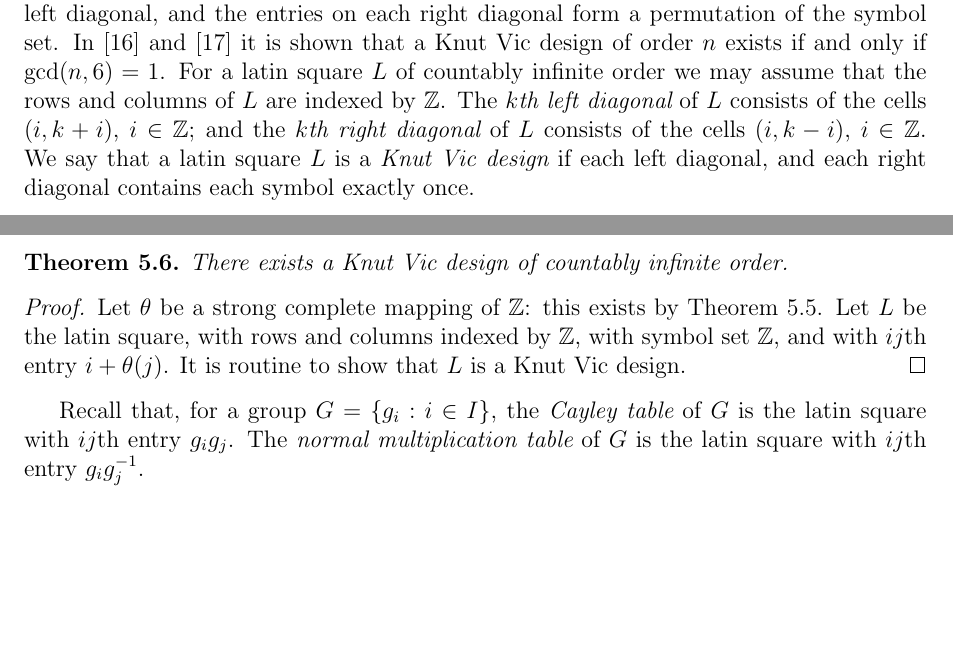
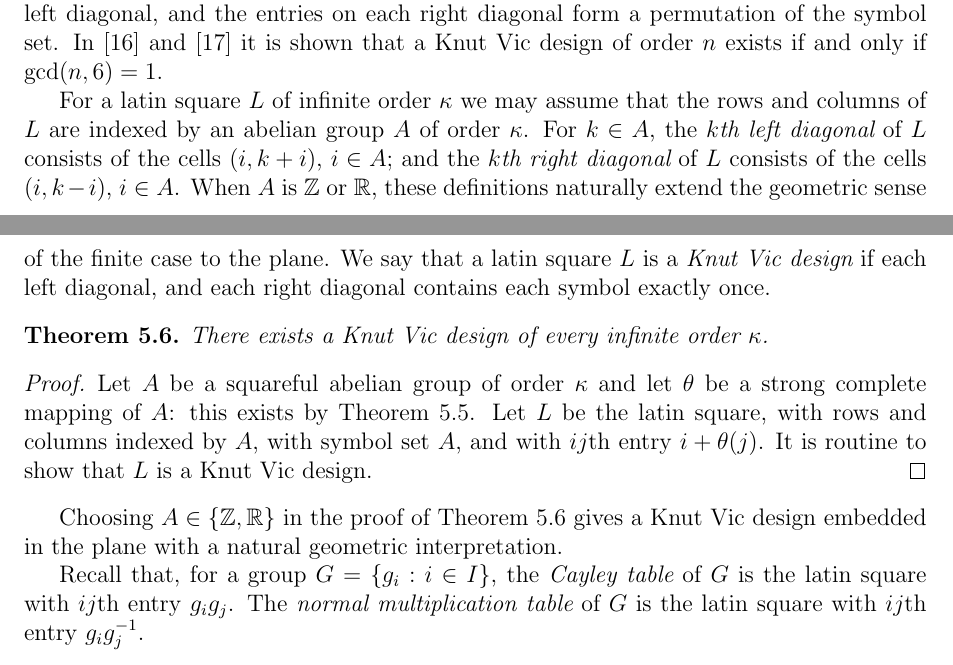
Before and after one commit to kminden/LatinSquares, a LaTeX paper (evans_martin_minden_ollis.tex): two parts of pages 17 and 18 of 21, joined at a grey line, cut so that both start at the same text, the shorter picture padded with empty space. Compiled offline with pdfLaTeX.

Commit message:
Matt's edits

```diff
--- a/evans_martin_minden_ollis.tex
+++ b/evans_martin_minden_ollis.tex
@@ -662,14 +662,27 @@ To extend~$\theta$ to~$\theta'$,  choose a $g$ such that $g \not\in \dom \theta$
 The result follows.
 \end{proof}
 
-In the finite case, strong complete mappings can be used to construct Knut Vic designs and to construct latin squares orthogonal to both the Cayley table of a group and the normal multiplication table of the group. For a latin square of order $n$; the {\em $k$th left diagonal} consists of the cells $(i,k+i)$, $i=0,\dots,n-1$, addition modulo $n$; and the {\em $k$th right diagonal} consists of the cells $(i,k-i)$, $i=0,\dots,n-1$, subtraction modulo $n$. A {\em Knut Vic design} of order $n$ is a latin square of order $n$ in which the entries on each left diagonal, and the entries on each right diagonal form a permutation of the symbol set. In~\cite{Hedayat:1977} and~\cite{Hedayat/Federer:1975} it is shown that a Knut Vic design of order $n$ exists if and only if $\gcd(n,6)=1$. For a latin square $L$ of countably infinite order we may assume that the rows and columns of $L$ are indexed by $\mathbb{Z}$. The {\em $k$th left diagonal} of $L$ consists of the cells $(i,k+i)$, $i\in\mathbb{Z}$; and the {\em $k$th right diagonal} of $L$ consists of the cells $(i,k-i)$, $i\in\mathbb{Z}$. We say that a latin square $L$ is a {\em Knut Vic design} if each left diagonal, and each right diagonal contains each symbol exactly once.
+%In the finite case, strong complete mappings can be used to construct Knut Vic designs and to construct latin squares orthogonal to both the Cayley table of a group and the normal multiplication table of the group. For a latin square of order $n$; the {\em $k$th left diagonal} consists of the cells $(i,k+i)$, $i=0,\dots,n-1$, addition modulo $n$; and the {\em $k$th right diagonal} consists of the cells $(i,k-i)$, $i=0,\dots,n-1$, subtraction modulo $n$. A {\em Knut Vic design} of order $n$ is a latin square of order $n$ in which the entries on each left diagonal, and the entries on each right diagonal form a permutation of the symbol set. In~\cite{Hedayat:1977} and~\cite{Hedayat/Federer:1975} it is shown that a Knut Vic design of order $n$ exists if and only if $\gcd(n,6)=1$. For a latin square $L$ of countably infinite order we may assume that the rows and columns of $L$ are indexed by $\mathbb{Z}$. The {\em $k$th left diagonal} of $L$ consists of the cells $(i,k+i)$, $i\in\mathbb{Z}$; and the {\em $k$th right diagonal} of $L$ consists of the cells $(i,k-i)$, $i\in\mathbb{Z}$. We say that a latin square $L$ is a {\em Knut Vic design} if each left diagonal, and each right diagonal contains each symbol exactly once.
 
-\begin{thm}
-There exists a Knut Vic design of countably infinite order.
+%\begin{thm}
+%There exists a Knut Vic design of countably infinite order.
+%\end{thm}
+%\begin{proof}
+%Let $\theta$ be a strong complete mapping of $\mathbb{Z}$: this exists by Theorem~\ref{thm:squarefulSCM}. Let $L$ be the latin square, with rows and columns indexed by $\mathbb{Z}$, with symbol set $\mathbb{Z}$, and with $ij$th entry $i+\theta(j)$. It is routine to show that $L$ is a Knut Vic design.
+%\end{proof}
+
+In the finite case, strong complete mappings can be used to construct Knut Vic designs and to construct latin squares orthogonal to both the Cayley table of a group and the normal multiplication table of the group. For a latin square of order $n$; the {\em $k$th left diagonal} consists of the cells $(i,k+i)$, $i=0,\dots,n-1$, addition modulo $n$; and the {\em $k$th right diagonal} consists of the cells $(i,k-i)$, $i=0,\dots,n-1$, subtraction modulo $n$. A {\em Knut Vic design} of order $n$ is a latin square of order $n$ in which the entries on each left diagonal, and the entries on each right diagonal form a permutation of the symbol set. In~\cite{Hedayat:1977} and~\cite{Hedayat/Federer:1975} it is shown that a Knut Vic design of order $n$ exists if and only if $\gcd(n,6)=1$.
+
+For a latin square $L$ of infinite order~$\kappa$ we may assume that the rows and columns of $L$ are indexed by an abelian group~$A$ of order~$\kappa$.  For~$k \in A$, the {\em $k$th left diagonal} of $L$ consists of the cells $(i,k+i)$, $i\in A$; and the {\em $k$th right diagonal} of $L$ consists of the cells $(i,k-i)$, $i\in A$.  When~$A$ is $\Z$ or~$\R$, these definitions naturally extend the geometric sense of the finite case to the plane.   We say that a latin square $L$ is a {\em Knut Vic design} if each left diagonal, and each right diagonal contains each symbol exactly once.
+
+\begin{thm}\label{th:infKV}
+There exists a Knut Vic design of every infinite order~$\kappa$.
 \end{thm}
 \begin{proof}
-Let $\theta$ be a strong complete mapping of $\mathbb{Z}$: this exists by Theorem~\ref{thm:squarefulSCM}. Let $L$ be the latin square, with rows and columns indexed by $\mathbb{Z}$, with symbol set $\mathbb{Z}$, and with $ij$th entry $i+\theta(j)$. It is routine to show that $L$ is a Knut Vic design.
+Let~$A$ be a squareful abelian group of order~$\kappa$ and let $\theta$ be a strong complete mapping of $A$: this exists by Theorem~\ref{thm:squarefulSCM}. Let $L$ be the latin square, with rows and columns indexed by $A$, with symbol set $A$, and with $ij$th entry $i+\theta(j)$. It is routine to show that $L$ is a Knut Vic design.
 \end{proof}
+
+Choosing~$A \in \{ \Z, \R \}$ in the proof of Theorem~\ref{th:infKV} gives a Knut Vic design embedded in the plane with a natural geometric interpretation.
 
 Recall that, for a group $G=\{g_i : i\in I\}$, the {\em Cayley table} of $G$ is the latin square with $ij$th entry $g_ig_j$. The {\em normal multiplication table} of $G$ is the latin square with $ij$th entry $g_ig_j^{-1}$.
 
```
